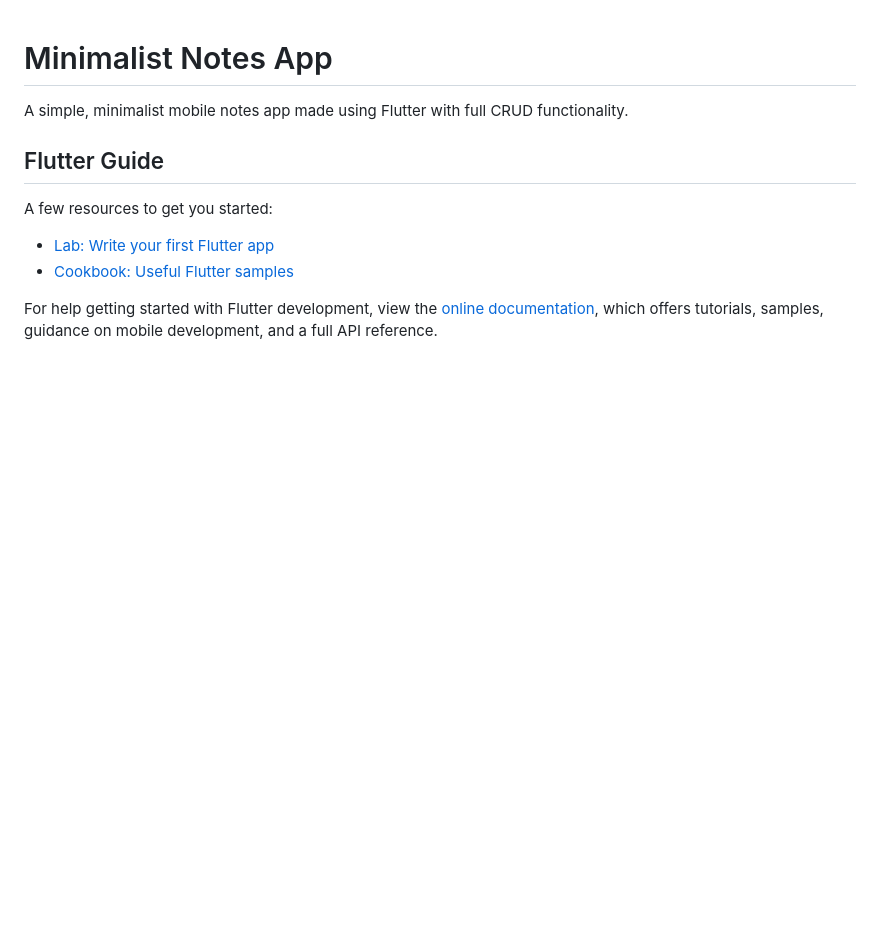
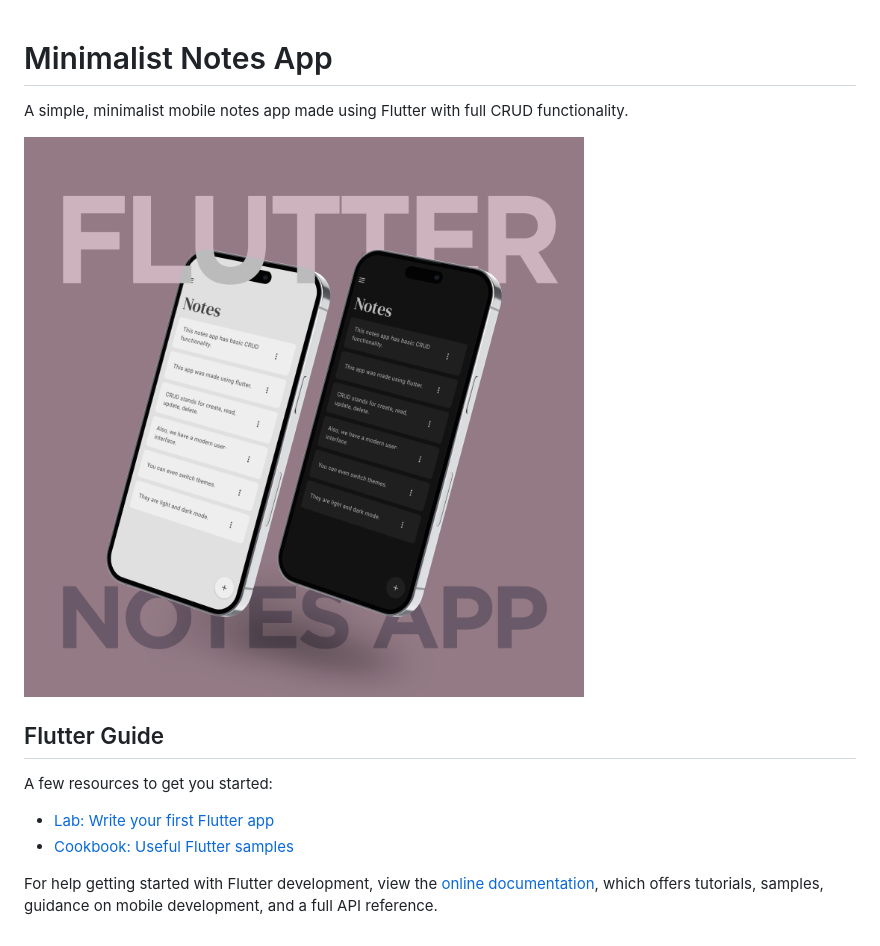
Before and after one commit to AnahatM/Flutter-Notes-App, a Markdown page: README.md, the part around the change. Drawn GitHub-style; pictures changed too: images/CoverImage.png (added); blank space fills up the shorter version.

```diff
--- a/README.md
+++ b/README.md
@@ -1,6 +1,8 @@
 # Minimalist Notes App
 
 A simple, minimalist mobile notes app made using Flutter with full CRUD functionality.
+
+<img src="images/CoverImage.png" alt="App Cover" width=650px />
 
 ## Flutter Guide
 
```
